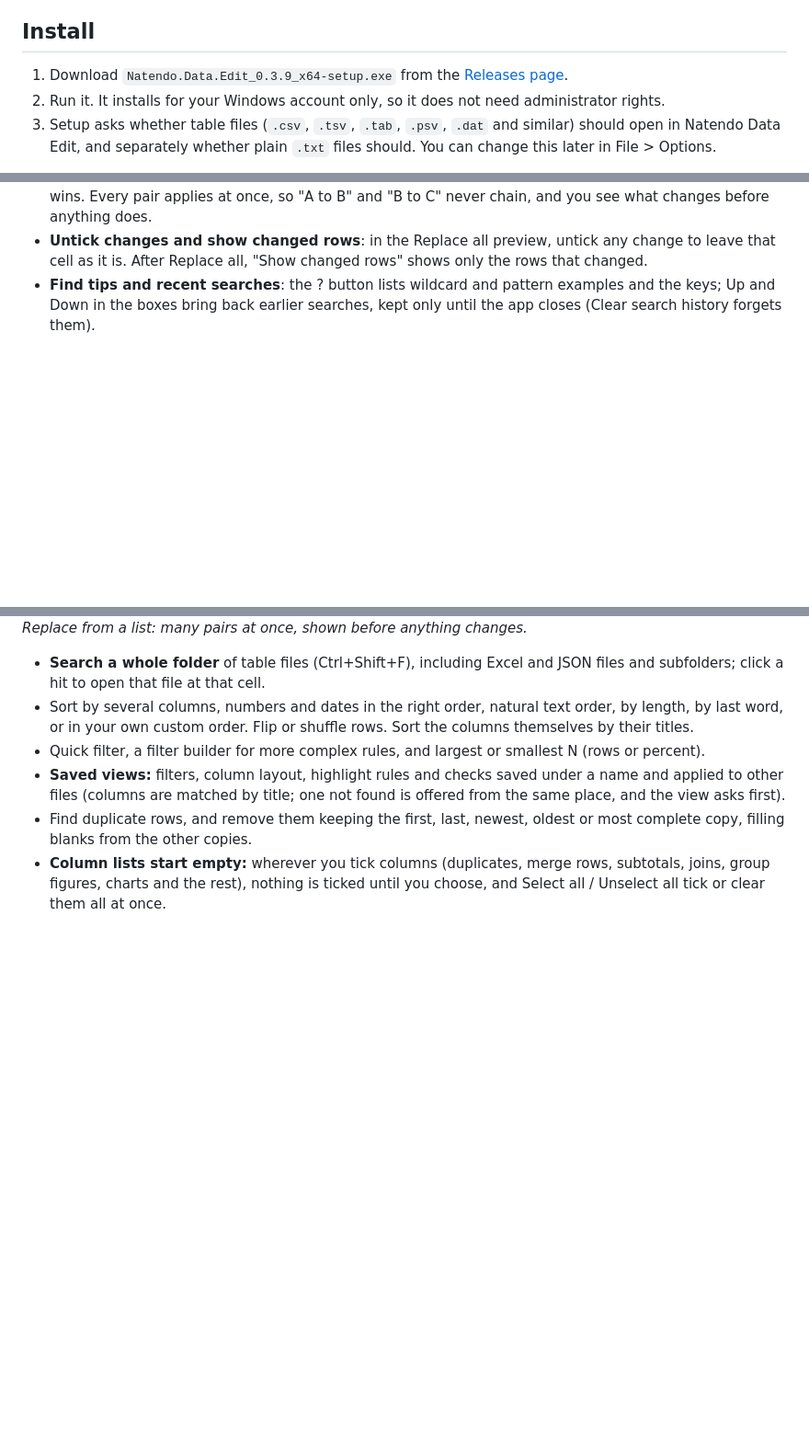
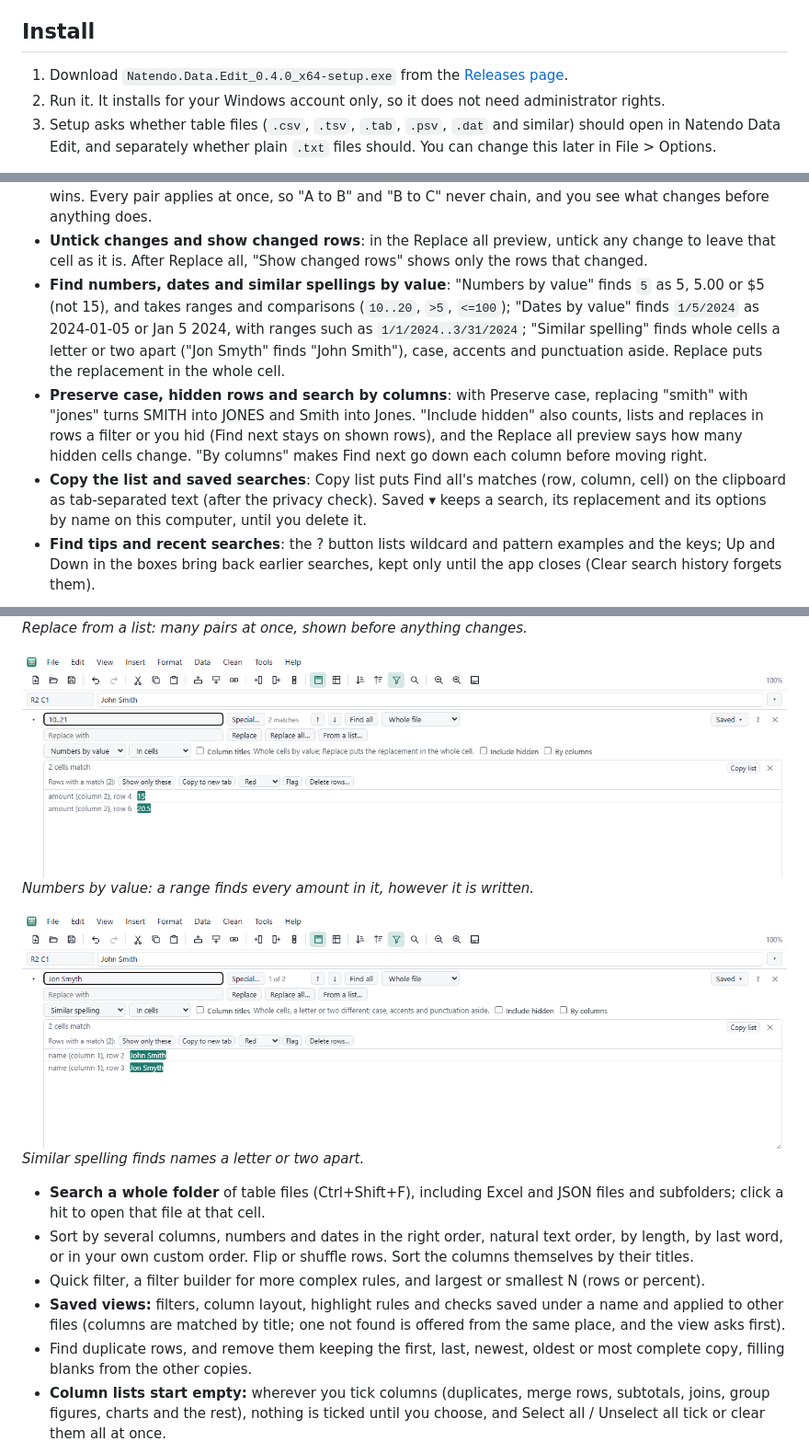
Before and after one commit to hamcoec-dot/NatendoDataEdit, a Markdown page: README.md, 3 parts joined by grey strips. Shown at 92% size. Drawn GitHub-style; pictures changed too: docs/screenshots/find-numbers.png (added), docs/screenshots/find-similar.png (added); blank space fills up the shorter version.

Commit message:
0.4.0: Find & Replace v2c (numbers and dates by value, similar spelling, preserve case, hidden rows, by columns, copy list, saved searches)
Co-Authored-By: Claude Opus 5.5 <noreply@anthropic.com>

```diff
--- a/README.md
+++ b/README.md
@@ -44,7 +44,7 @@ touch.
 
 ## Install
 
-1. Download `Natendo.Data.Edit_0.3.9_x64-setup.exe` from the
+1. Download `Natendo.Data.Edit_0.4.0_x64-setup.exe` from the
    [Releases page](https://github.com/hamcoec-dot/NatendoDataEdit/releases).
 2. Run it. It installs for your Windows account only, so it does not need
    administrator rights.
@@ -444,6 +444,23 @@ everything is also in command search.
 - **Untick changes and show changed rows**: in the Replace all preview, untick
   any change to leave that cell as it is. After Replace all, "Show changed
   rows" shows only the rows that changed.
+- **Find numbers, dates and similar spellings by value**: "Numbers by value"
+  finds `5` as 5, 5.00 or $5 (not 15), and takes ranges and comparisons
+  (`10..20`, `>5`, `<=100`); "Dates by value" finds `1/5/2024` as 2024-01-05
+  or Jan 5 2024, with ranges such as `1/1/2024..3/31/2024`; "Similar
+  spelling" finds whole cells a letter or two apart ("Jon Smyth" finds "John
+  Smith"), case, accents and punctuation aside. Replace puts the replacement
+  in the whole cell.
+- **Preserve case, hidden rows and search by columns**: with Preserve case,
+  replacing "smith" with "jones" turns SMITH into JONES and Smith into Jones.
+  "Include hidden" also counts, lists and replaces in rows a filter or you
+  hid (Find next stays on shown rows), and the Replace all preview says how
+  many hidden cells change. "By columns" makes Find next go down each column
+  before moving right.
+- **Copy the list and saved searches**: Copy list puts Find all's matches
+  (row, column, cell) on the clipboard as tab-separated text (after the
+  privacy check). Saved ▾ keeps a search, its replacement and its options by
+  name on this computer, until you delete it.
 - **Find tips and recent searches**: the ? button lists wildcard and pattern
   examples and the keys; Up and Down in the boxes bring back earlier searches,
   kept only until the app closes (Clear search history forgets them).
@@ -462,6 +479,12 @@ everything is also in command search.
 
 ![Replace from a list: pasted pairs, whole cells only, and a preview of the two cells that change](docs/screenshots/replace-from-list.png)
 *Replace from a list: many pairs at once, shown before anything changes.*
+
+![Numbers by value: 10..21 finds 15 and 20.5 in the amount column](docs/screenshots/find-numbers.png)
+*Numbers by value: a range finds every amount in it, however it is written.*
+
+![Similar spelling: Jon Smyth finds John Smith and Jon Smyth](docs/screenshots/find-similar.png)
+*Similar spelling finds names a letter or two apart.*
 - **Search a whole folder** of table files (Ctrl+Shift+F), including Excel and
   JSON files and subfolders; click a hit to open that file at that cell.
 - Sort by several columns, numbers and dates in the right order, natural text
```
Also changed, not shown: docs/releases/v0.4.0.md (added, +24 -0 lines), 10 other files.
